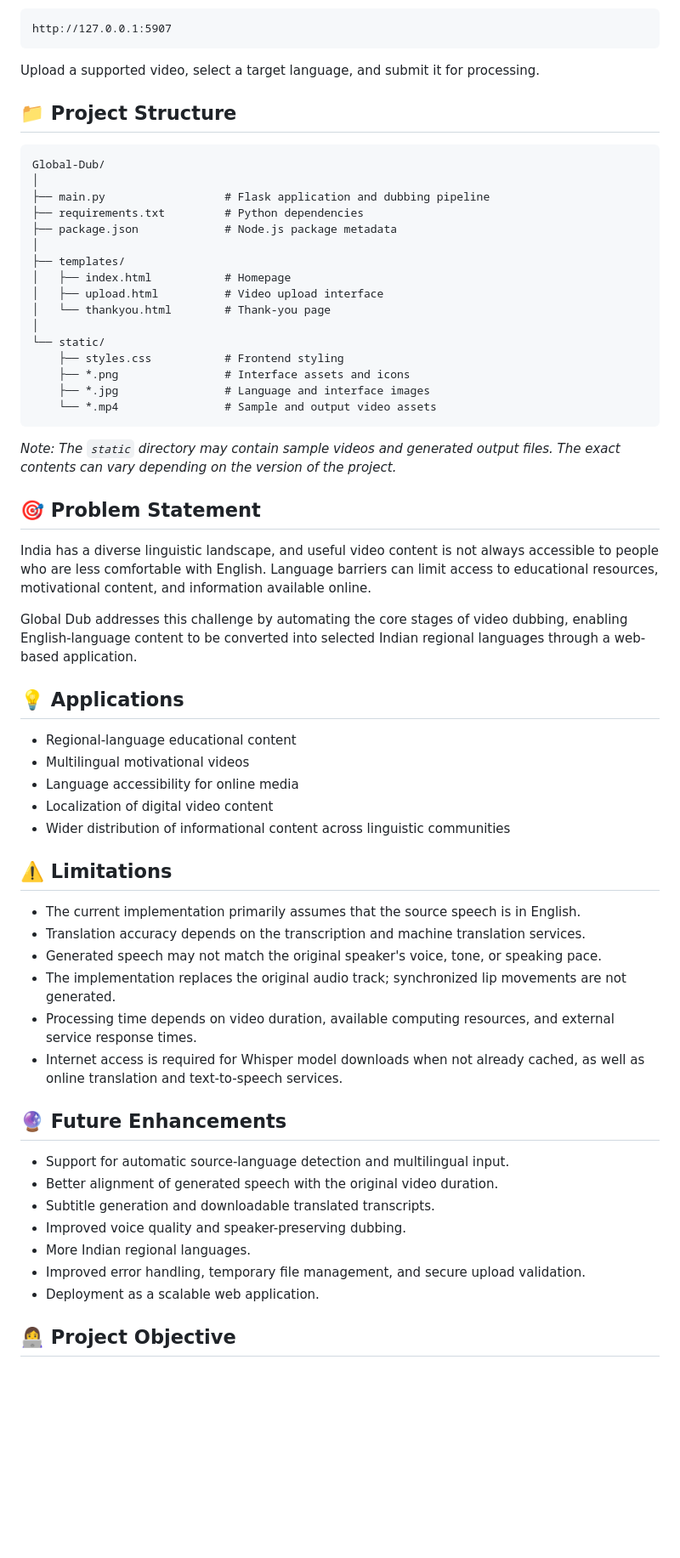
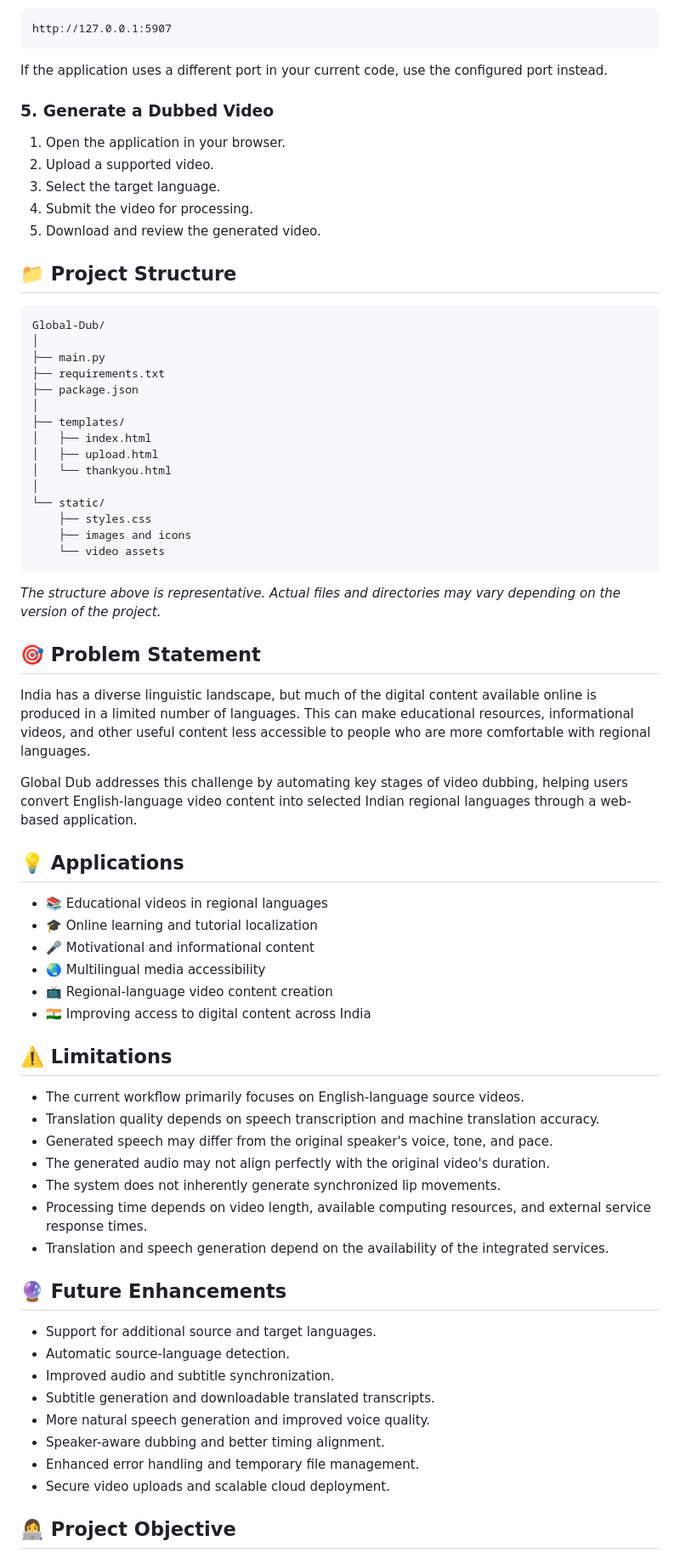
Before and after one commit to ashhley04/Global-Dub, a Markdown page: README.md, the part around one of its changes. Shown at 85% size. Drawn GitHub-style; blank space fills up the shorter version.

````diff
--- a/README.md
+++ b/README.md
@@ -113,63 +147,73 @@ Open the following URL in your browser:
 http://127.0.0.1:5907
 ```
 
-Upload a supported video, select a target language, and submit it for processing.
+If the application uses a different port in your current code, use the configured port instead.
+
+### 5. Generate a Dubbed Video
+
+1. Open the application in your browser.
+2. Upload a supported video.
+3. Select the target language.
+4. Submit the video for processing.
+5. Download and review the generated video.
 
 ## 📁 Project Structure
 
 ```text
 Global-Dub/
 │
-├── main.py                  # Flask application and dubbing pipeline
-├── requirements.txt         # Python dependencies
-├── package.json             # Node.js package metadata
+├── main.py
+├── requirements.txt
+├── package.json
 │
 ├── templates/
-│   ├── index.html           # Homepage
-│   ├── upload.html          # Video upload interface
-│   └── thankyou.html        # Thank-you page
+│   ├── index.html
+│   ├── upload.html
+│   └── thankyou.html
 │
 └── static/
-    ├── styles.css           # Frontend styling
-    ├── *.png                # Interface assets and icons
-    ├── *.jpg                # Language and interface images
-    └── *.mp4                # Sample and output video assets
+    ├── styles.css
+    ├── images and icons
+    └── video assets
 ```
 
-*Note: The `static` directory may contain sample videos and generated output files. The exact contents can vary depending on the version of the project.*
+*The structure above is representative. Actual files and directories may vary depending on the version of the project.*
 
 ## 🎯 Problem Statement
 
-India has a diverse linguistic landscape, and useful video content is not always accessible to people who are less comfortable with English. Language barriers can limit access to educational resources, motivational content, and information available online.
+India has a diverse linguistic landscape, but much of the digital content available online is produced in a limited number of languages. This can make educational resources, informational videos, and other useful content less accessible to people who are more comfortable with regional languages.
 
-Global Dub addresses this challenge by automating the core stages of video dubbing, enabling English-language content to be converted into selected Indian regional languages through a web-based application.
+Global Dub addresses this challenge by automating key stages of video dubbing, helping users convert English-language video content into selected Indian regional languages through a web-based application.
 
 ## 💡 Applications
 
-- Regional-language educational content
-- Multilingual motivational videos
-- Language accessibility for online media
-- Localization of digital video content
-- Wider distribution of informational content across linguistic communities
+- 📚 Educational videos in regional languages
+- 🎓 Online learning and tutorial localization
+- 🎤 Motivational and informational content
+- 🌏 Multilingual media accessibility
+- 📺 Regional-language video content creation
+- 🇮🇳 Improving access to digital content across India
 
 ## ⚠️ Limitations
 
-- The current implementation primarily assumes that the source speech is in English.
-- Translation accuracy depends on the transcription and machine translation services.
-- Generated speech may not match the original speaker's voice, tone, or speaking pace.
-- The implementation replaces the original audio track; synchronized lip movements are not generated.
-- Processing time depends on video duration, available computing resources, and external service response times.
-- Internet access is required for Whisper model downloads when not already cached, as well as online translation and text-to-speech services.
+- The current workflow primarily focuses on English-language source videos.
+- Translation quality depends on speech transcription and machine translation accuracy.
+- Generated speech may differ from the original speaker's voice, tone, and pace.
+- The generated audio may not align perfectly with the original video's duration.
+- The system does not inherently generate synchronized lip movements.
+- Processing time depends on video length, available computing resources, and external service response times.
+- Translation and speech generation depend on the availability of the integrated services.
 
 ## 🔮 Future Enhancements
 
-- Support for automatic source-language detection and multilingual input.
-- Better alignment of generated speech with the original video duration.
+- Support for additional source and target languages.
+- Automatic source-language detection.
+- Improved audio and subtitle synchronization.
 - Subtitle generation and downloadable translated transcripts.
-- Improved voice quality and speaker-preserving dubbing.
-- More Indian regional languages.
-- Improved error handling, temporary file management, and secure upload validation.
-- Deployment as a scalable web application.
+- More natural speech generation and improved voice quality.
+- Speaker-aware dubbing and better timing alignment.
+- Enhanced error handling and temporary file management.
+- Secure video uploads and scalable cloud deployment.
 
 ## 👩‍💻 Project Objective
 
````
Also changed, not shown: other parts of README.md (+75 -37 lines).
